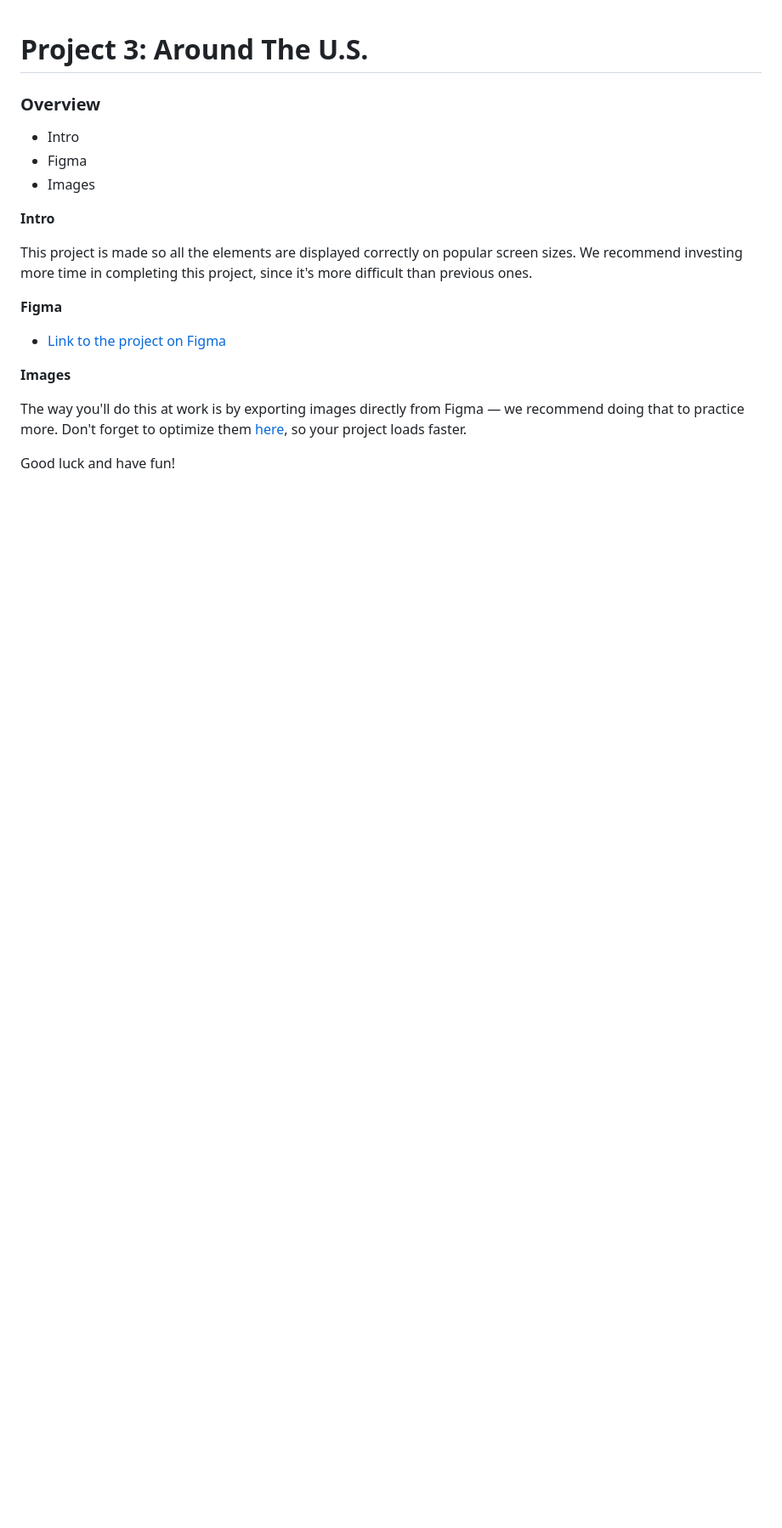
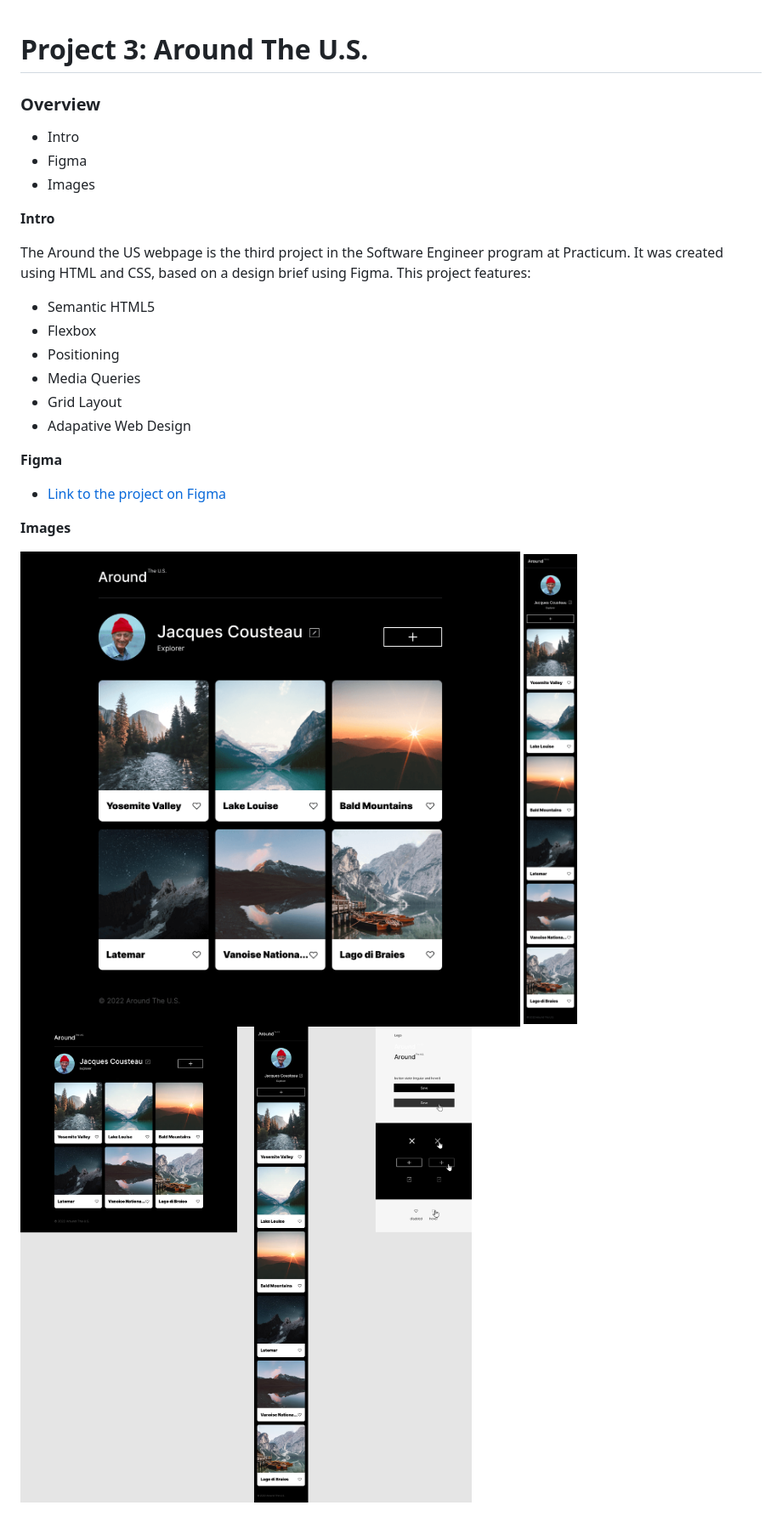
Before and after one commit to n3rdalie/se_project_aroundtheus, a Markdown page: README.md, the part around the change. Shown at 85% size. Rendered like a GitHub page; pictures changed too: images/MAIN PAGE.png (added), images/MOBILE.png (added), images/Sprint 3_ Around the US.jpg (added); blank space fills up the shorter version.

Commit message:
updated_se_project_aroundtheus

```diff
--- a/README.md
+++ b/README.md
@@ -2,20 +2,27 @@
 
 ### Overview
 
-* Intro
-* Figma
-* Images
+- Intro
+- Figma
+- Images
 
 **Intro**
 
-This project is made so all the elements are displayed correctly on popular screen sizes. We recommend investing more time in completing this project, since it's more difficult than previous ones.
+The Around the US webpage is the third project in the Software Engineer program at Practicum. It was created using HTML and CSS, based on a design brief using Figma. This project features:
+
+- Semantic HTML5
+- Flexbox
+- Positioning
+- Media Queries
+- Grid Layout
+- Adapative Web Design
 
 **Figma**
 
-* [Link to the project on Figma](https://www.figma.com/file/ii4xxsJ0ghevUOcssTlHZv/Sprint-3%3A-Around-the-US?node-id=0%3A1)
+- [Link to the project on Figma](https://www.figma.com/file/ii4xxsJ0ghevUOcssTlHZv/Sprint-3%3A-Around-the-US?node-id=0%3A1)
 
 **Images**
 
-The way you'll do this at work is by exporting images directly from Figma — we recommend doing that to practice more. Don't forget to optimize them [here](https://tinypng.com/), so your project loads faster.
-
-Good luck and have fun!
+![Main Page](./images/MAIN%20PAGE.png)
+![Mobile Page](./images/MOBILE.png)
+![Sprint 3 Project](./images/Sprint%203_%20Around%20the%20US.jpg)
```
Also changed, not shown: 5 other files.
